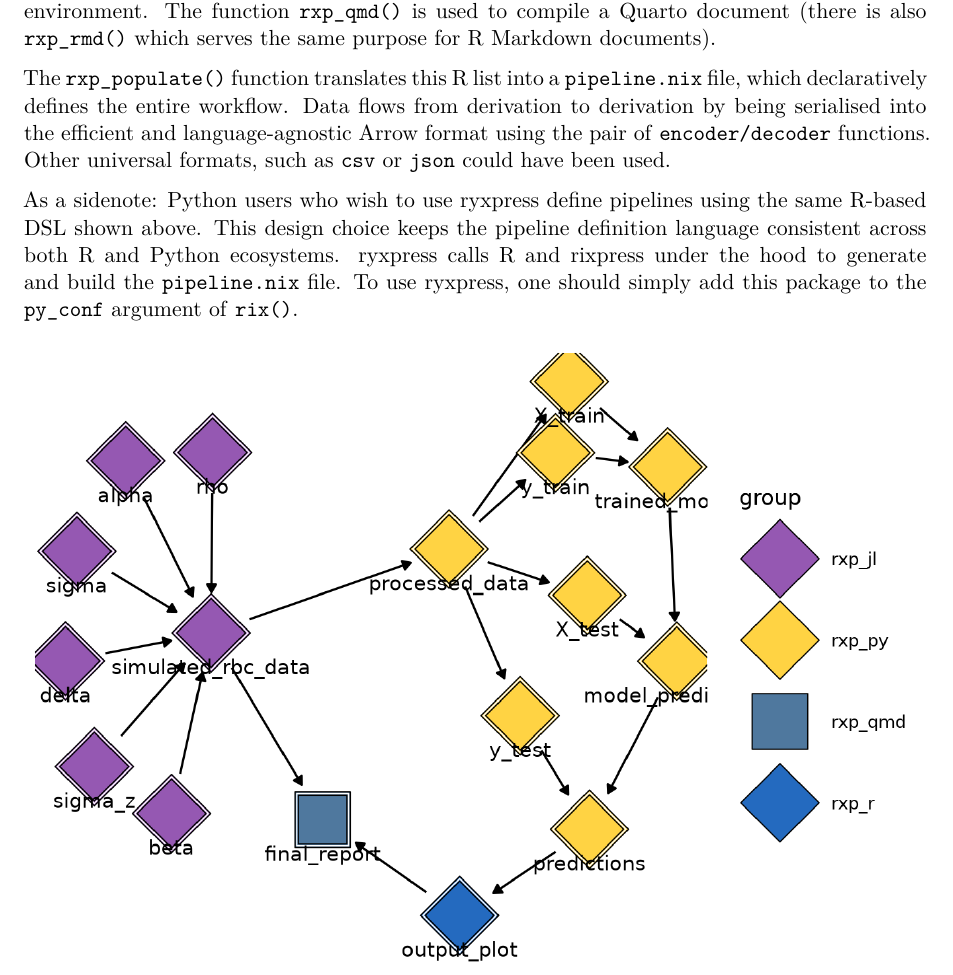
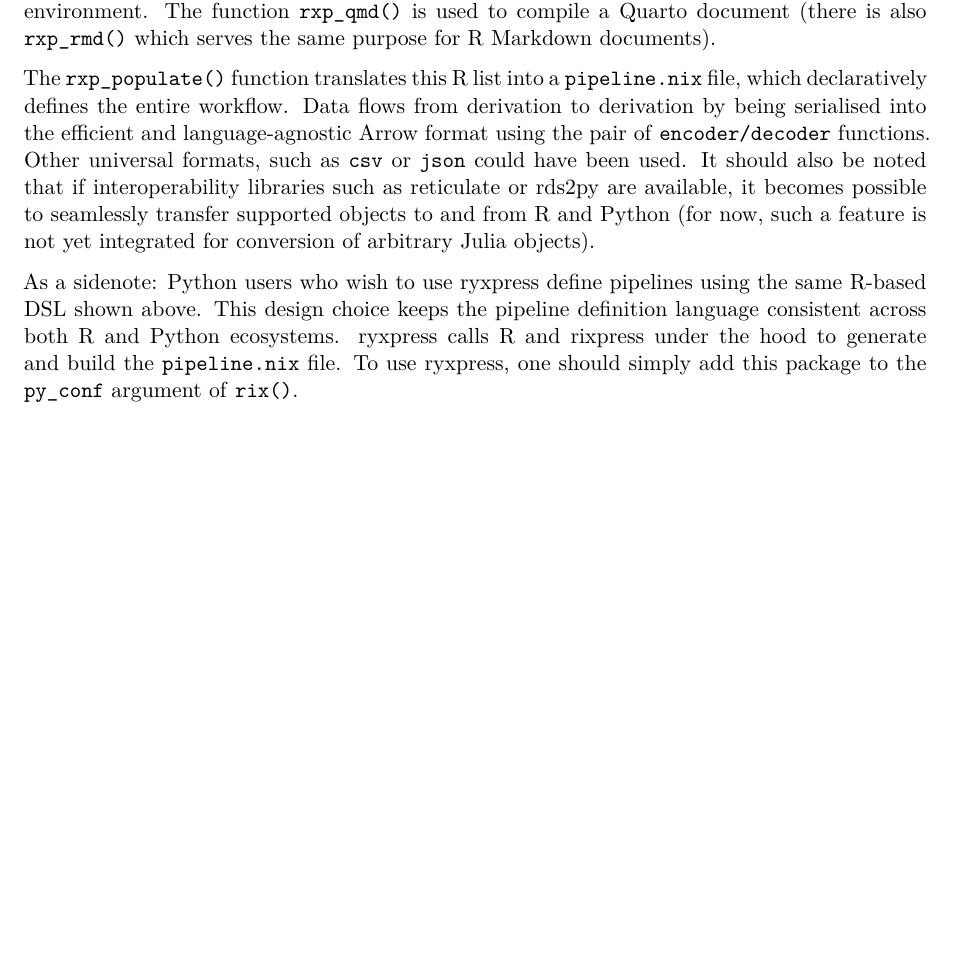
Before and after one commit to b-rodrigues/rix_paper, a Quarto document (paper.qmd): part of page 14 of 22, cut so that both start at the same text, the shorter picture padded with empty space. Rendered offline with R 4.5, knitr and Pandoc in place of Quarto, then LaTeX, with nearby package versions; drawn as R Markdown's standard PDF in place of the format the file asks for.

Commit message:
Update paper.qmd

```diff
--- a/paper.qmd
+++ b/paper.qmd
@@ -1172,7 +1172,11 @@ The `rxp_populate()` function translates this [R]{.proglang} list into a
 `pipeline.nix` file, which declaratively defines the entire workflow. Data flows
 from derivation to derivation by being serialised into the efficient and
 language-agnostic Arrow format using the pair of `encoder/decoder` functions.
-Other universal formats, such as `csv` or `json` could have been used.
+Other universal formats, such as `csv` or `json` could have been used. It should
+also be noted that if interoperability libraries such as [reticulate]{.pkg} or
+[rds2py]{.pkg} are available, it becomes possible to seamlessly transfer
+supported objects to and from [R]{.proglang} and [Python]{.proglang} (for now,
+such a feature is not yet integrated for conversion of arbitrary [Julia]{.proglang} objects).
 
 As a sidenote: [Python]{.proglang} users who wish to use [ryxpress]{.pkg} define
 pipelines using the same [R]{.proglang}-based DSL shown above. This design
```
